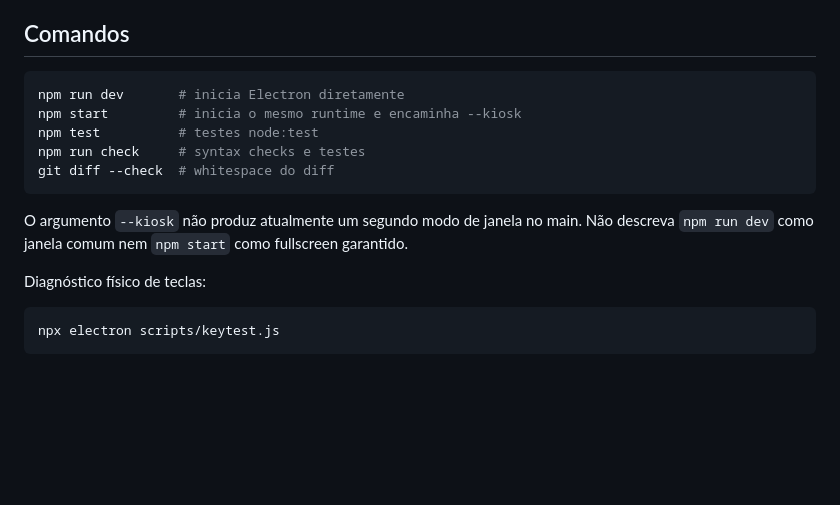
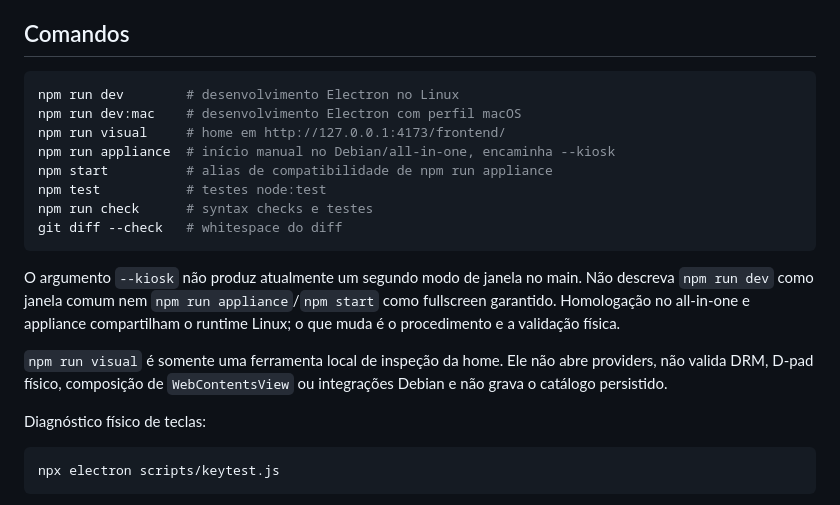
Before and after one commit to rafaelrib3iro/FIFOtv, a Markdown page: AGENTS.md, the part around the change. GitHub-like rendering; blank space fills up the shorter version.

Commit message:
docs: update agent runtime commands

````diff
--- a/AGENTS.md
+++ b/AGENTS.md
@@ -79,14 +79,19 @@ Os handlers `remote:*`, `logging:*` e `system:update` não possuem bridge atual.
 ## Comandos
 
 ```bash
-npm run dev       # inicia Electron diretamente
-npm start         # inicia o mesmo runtime e encaminha --kiosk
-npm test          # testes node:test
-npm run check     # syntax checks e testes
-git diff --check  # whitespace do diff
+npm run dev        # desenvolvimento Electron no Linux
+npm run dev:mac    # desenvolvimento Electron com perfil macOS
+npm run visual     # home em http://127.0.0.1:4173/frontend/
+npm run appliance  # início manual no Debian/all-in-one, encaminha --kiosk
+npm start          # alias de compatibilidade de npm run appliance
+npm test           # testes node:test
+npm run check      # syntax checks e testes
+git diff --check   # whitespace do diff
 ```
 
-O argumento `--kiosk` não produz atualmente um segundo modo de janela no main. Não descreva `npm run dev` como janela comum nem `npm start` como fullscreen garantido.
+O argumento `--kiosk` não produz atualmente um segundo modo de janela no main. Não descreva `npm run dev` como janela comum nem `npm run appliance`/`npm start` como fullscreen garantido. Homologação no all-in-one e appliance compartilham o runtime Linux; o que muda é o procedimento e a validação física.
+
+`npm run visual` é somente uma ferramenta local de inspeção da home. Ele não abre providers, não valida DRM, D-pad físico, composição de `WebContentsView` ou integrações Debian e não grava o catálogo persistido.
 
 Diagnóstico físico de teclas:
 
````
